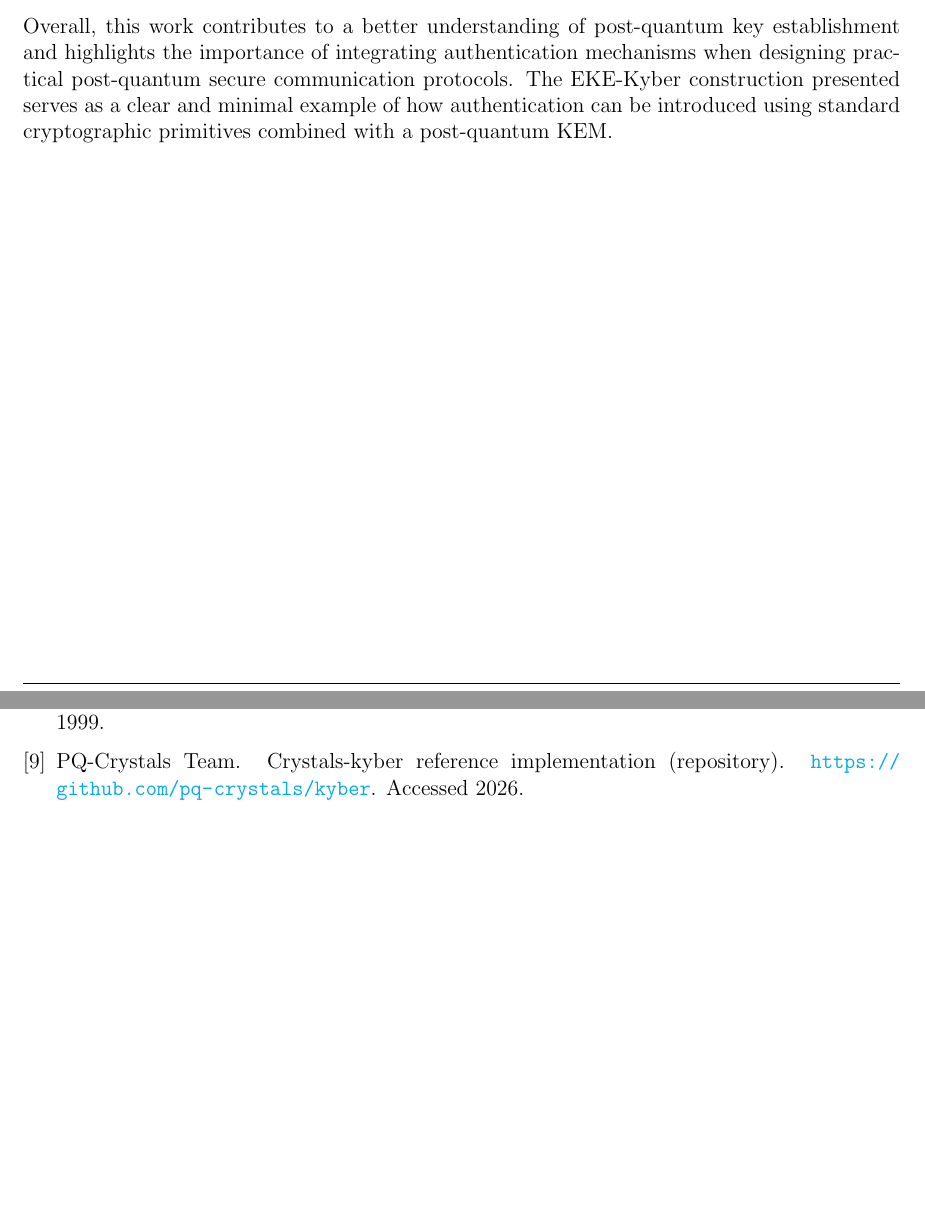
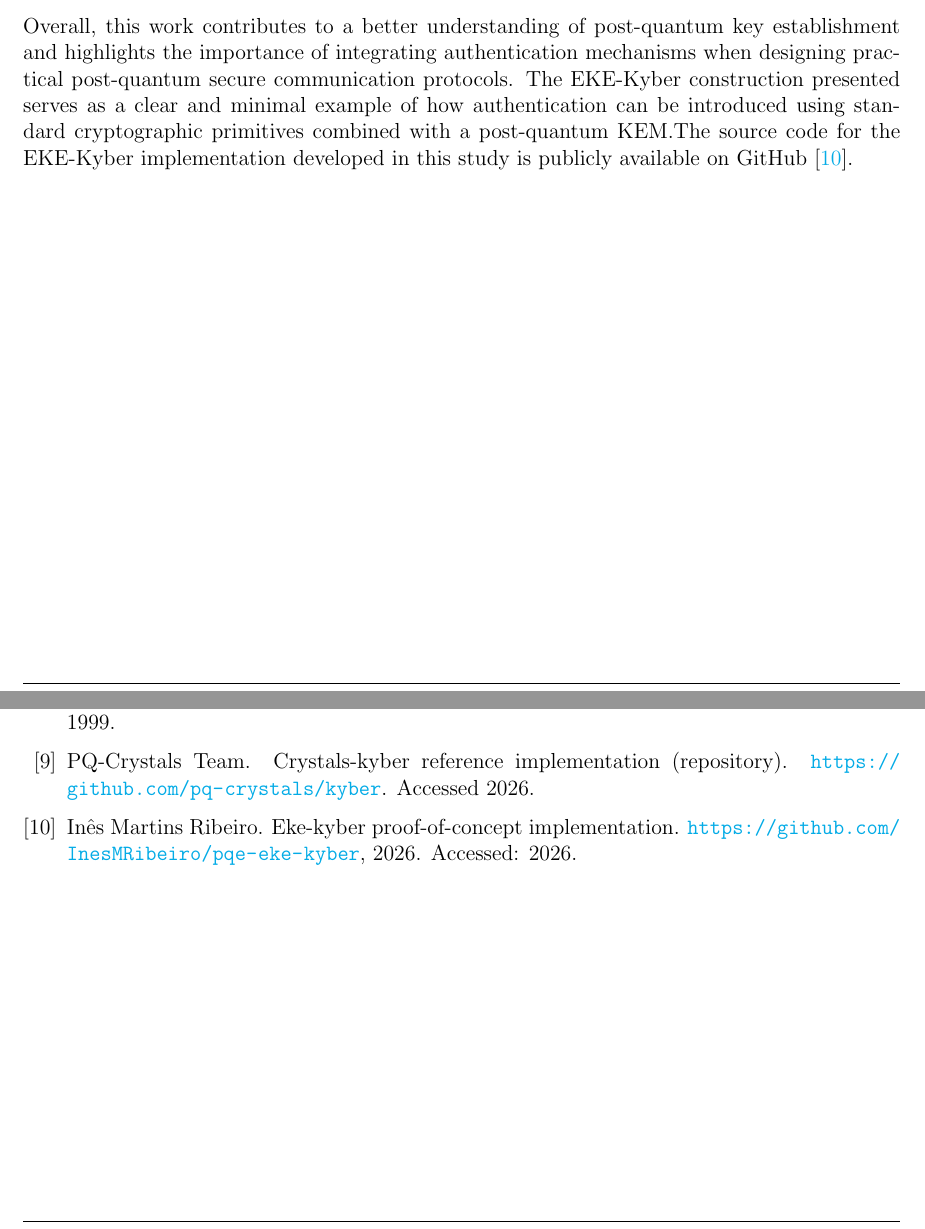
Before and after one commit to InesMRibeiro/pqe-eke-kyber, a LaTeX document (report/main.tex, which reads report/references.bib): two parts of pages 15 and 16 of 16, joined at a grey line, cut so that both start at the same text, the shorter picture padded with empty space. The pictures show the PDF file report/main.pdf that the author committed with the source.

Commit message:
small changes

```diff
--- a/report/main.tex
+++ b/report/main.tex
@@ -501,9 +501,7 @@ In addition, this work proposed an authenticated post-quantum key establishment
 
 Despite these results, the proposed design inherits the limitations of password-based authentication, making overall security dependent on password secrecy and strength. For this reason, strong password selection and appropriate password-hardening mechanisms remain essential. Furthermore, the current implementation focuses on clarity and functional correctness and does not address side-channel resistance or provide a formal security proof under a standard authenticated key exchange model.
 
-Overall, this work contributes to a better understanding of post-quantum key establishment and highlights the importance of integrating authentication mechanisms when designing practical post-quantum secure communication protocols. The EKE-Kyber construction presented serves as a clear and minimal example of how authentication can be introduced using standard cryptographic primitives combined with a post-quantum KEM.
-
-
+Overall, this work contributes to a better understanding of post-quantum key establishment and highlights the importance of integrating authentication mechanisms when designing practical post-quantum secure communication protocols. The EKE-Kyber construction presented serves as a clear and minimal example of how authentication can be introduced using standard cryptographic primitives combined with a post-quantum KEM.The source code for the EKE-Kyber implementation developed in this study is publicly available on GitHub\cite{InesMRibeiro2026}.
 \newpage
 \bibliographystyle{unsrt}
 \bibliography{references}
--- a/report/references.bib
+++ b/report/references.bib
@@ -79,0 +85,3 @@
+  year         = {2026},
+  note         = {Accessed: 2026}
+}
```
Also changed, not shown: report/main.bbl, report/main.pdf, report/references.bib (5 more changed lines), 5 other files.
